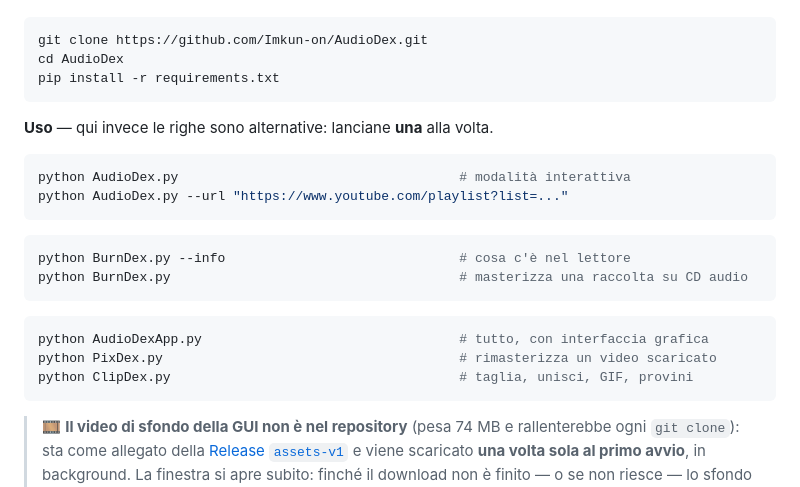
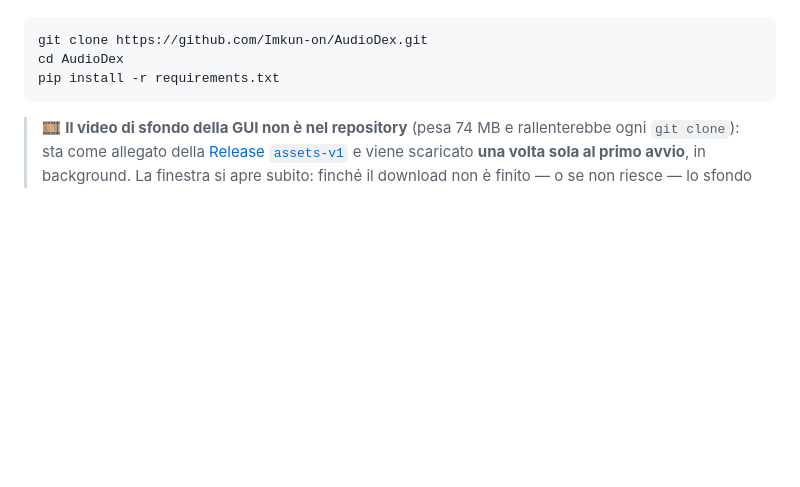
Before and after one commit to Imkun-on/AudioDex, a Markdown page: README.md, the part around the change. Drawn GitHub-style; blank space fills up the shorter version.

````diff
--- a/README.md
+++ b/README.md
@@ -55,24 +55,6 @@
 git clone https://github.com/Imkun-on/AudioDex.git
 cd AudioDex
 pip install -r requirements.txt
-```
-
-**Uso** — qui invece le righe sono alternative: lanciane **una** alla volta.
-
-```bash
-python AudioDex.py                                    # modalità interattiva
-python AudioDex.py --url "https://www.youtube.com/playlist?list=..."
-```
-
-```bash
-python BurnDex.py --info                              # cosa c'è nel lettore
-python BurnDex.py                                     # masterizza una raccolta su CD audio
-```
-
-```bash
-python AudioDexApp.py                                 # tutto, con interfaccia grafica
-python PixDex.py                                      # rimasterizza un video scaricato
-python ClipDex.py                                     # taglia, unisci, GIF, provini
 ```
 
 > 🎞️ **Il video di sfondo della GUI non è nel repository** (pesa 74 MB e rallenterebbe ogni
````
Also changed, not shown: README.en.md (+0 -18 lines).
